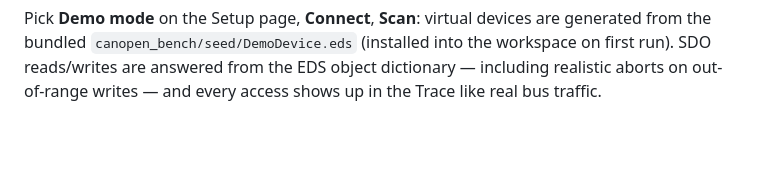
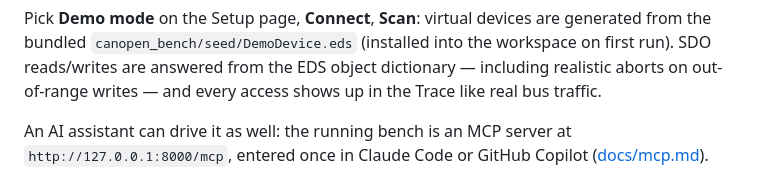
Before and after one commit to NobseVomBerg/CANopen-Bench, a Markdown page: README.md, the part around the change. GitHub-like rendering; blank space fills up the shorter version.

Commit message:
Point to the MCP server from the quick start and the architecture notes
Co-Authored-By: Claude Opus 5.5 <noreply@anthropic.com>

```diff
--- a/README.md
+++ b/README.md
@@ -53,6 +53,10 @@ devices are generated from the bundled `canopen_bench/seed/DemoDevice.eds`
 the workspace on first run). SDO reads/writes are answered from the EDS
 object dictionary — including realistic aborts on out-of-range writes —
 and every access shows up in the Trace like real bus traffic.
+
+An AI assistant can drive it as well: the running bench is an MCP server
+at `http://127.0.0.1:8000/mcp`, entered once in Claude Code or GitHub
+Copilot ([docs/mcp.md](docs/mcp.md)).
 
 <picture>
   <source media="(prefers-color-scheme: dark)" srcset="https://raw.githubusercontent.com/NobseVomBerg/CANopen-Bench/main/docs/img/setup-dark.png">
```
Also changed, not shown: IMPLEMENTATION.md (+6 -1 lines).
